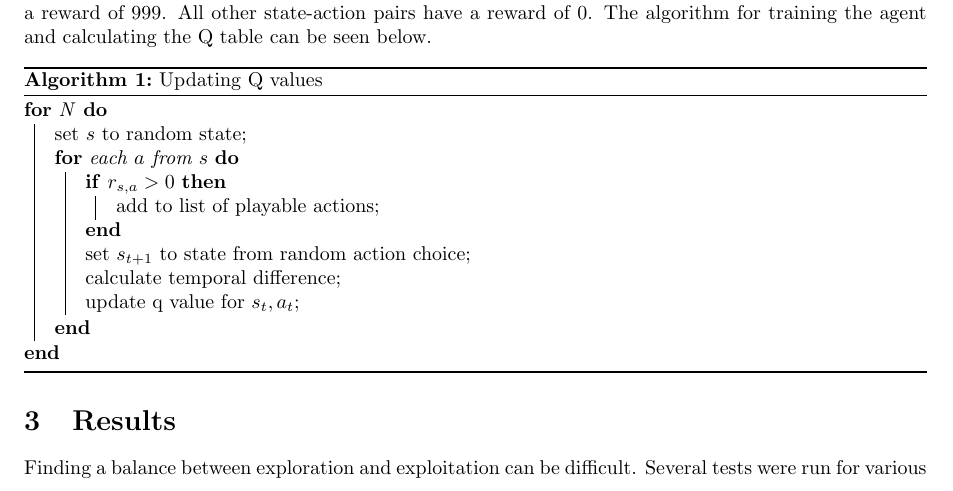
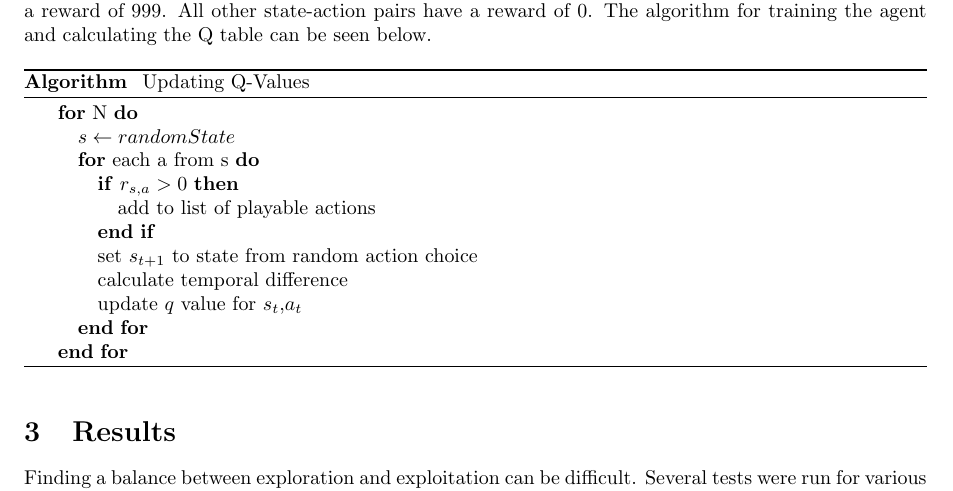
Before and after one commit to beheinz/q-learning, a LaTeX document (report/report.tex): part of page 3 of 4, cut so that both start at the same text. Compiled offline with pdfLaTeX.

Commit message:
Updated report algorithm

```diff
--- a/report/report.tex
+++ b/report/report.tex
@@ -5,7 +5,7 @@
 \usepackage[parfill]{parskip}
 \graphicspath{ {./images/} }
 \usepackage{subcaption}
-\usepackage[ruled,vlined]{algorithm2e}
+\usepackage{,algorithmic,algorithm}
 
 %opening
 \title{Implementing Q-Learning for Path Finding}
@@ -69,29 +69,27 @@ where
 
 This implementation is fully scalable, having been tested up to 32x32 pixel image sizes. In a 32x32 grid there are 1,024 states and 1,024 actions, totalling 1,048,576 state-action pairs. A reward of 1 will be given to the agent if a state is directly reachable from the current state. The destination state will have a reward of 999. All other state-action pairs have a reward of 0. The algorithm for training the agent and calculating the Q table can be seen below.
 
-\begin{algorithm}[H]
+\begin{algorithm}
+	\renewcommand\thealgorithm{}
+	\caption{A numberless algorithm}
+\begin{algorithmic}[H]
 
-	\SetAlgoLined
+\FOR {N}
+\STATE $s\gets random State$
+\FOR {each a from s}
+\IF{$r_{s,a} >0$}
+\STATE add to list of playable actions
+\ENDIF
+\STATE set $s_{t+1}$ to state from random action choice
+\STATE calculate temporal difference
+\STATE update $q$ value for $s_t$,$a_t$
+\ENDFOR
+\ENDFOR
 
+\caption{Updating Q-Values}
 
-	\For{N}
-	{
-		set $s$ to random state\;
-		\For{each $a$ from $s$}
-		{
-			\If{$r_{s,a}>0$}
-			{
-				add to list of playable actions\;
-			}
-			set $s_{t+1}$ to state from random action choice\;
-			calculate temporal difference\;
-			update q value for $s_t, a_t$\;
-
-		}
-	}
-
-	\caption{Updating Q values}
-
+\end{algorithmic}
+\addtocounter{algorithm}{-1}
 \end{algorithm}
 
 
```
Also changed, not shown: report/report.pdf, 3 other files.
